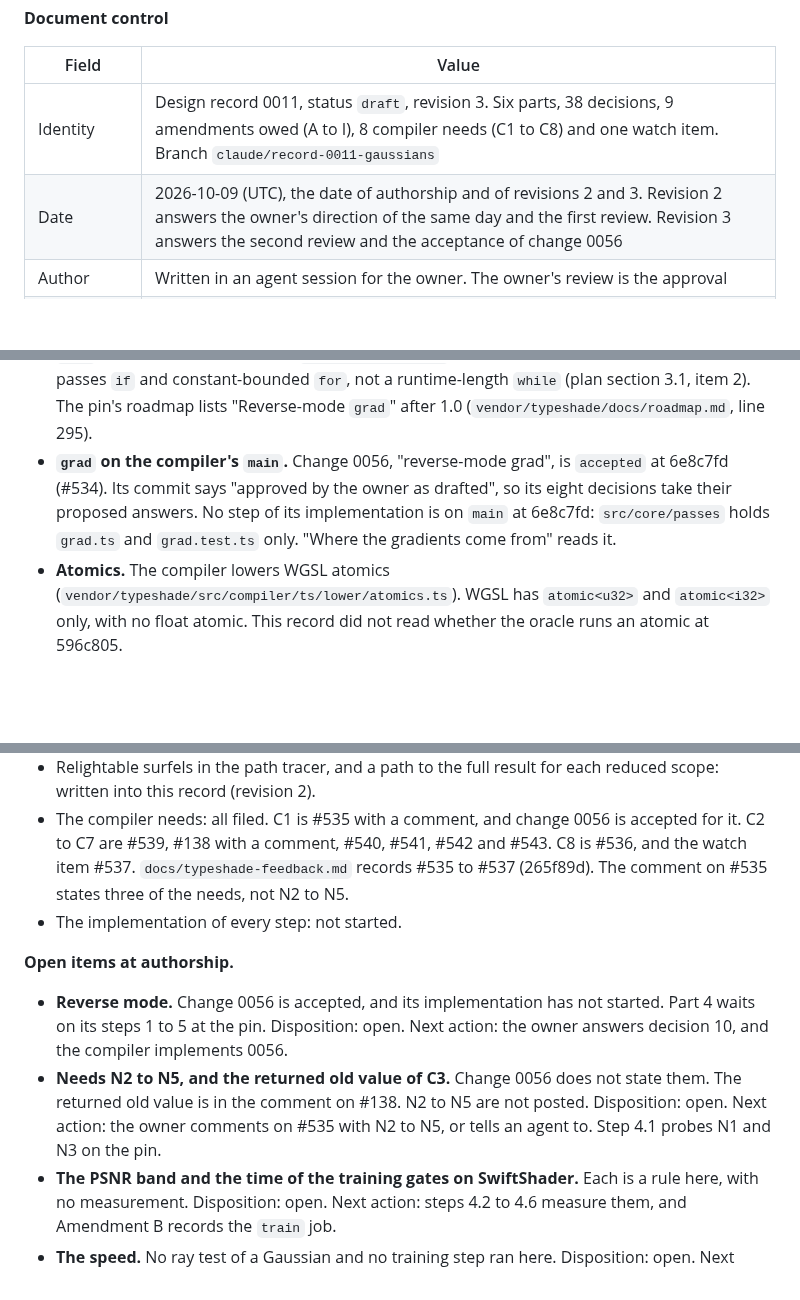
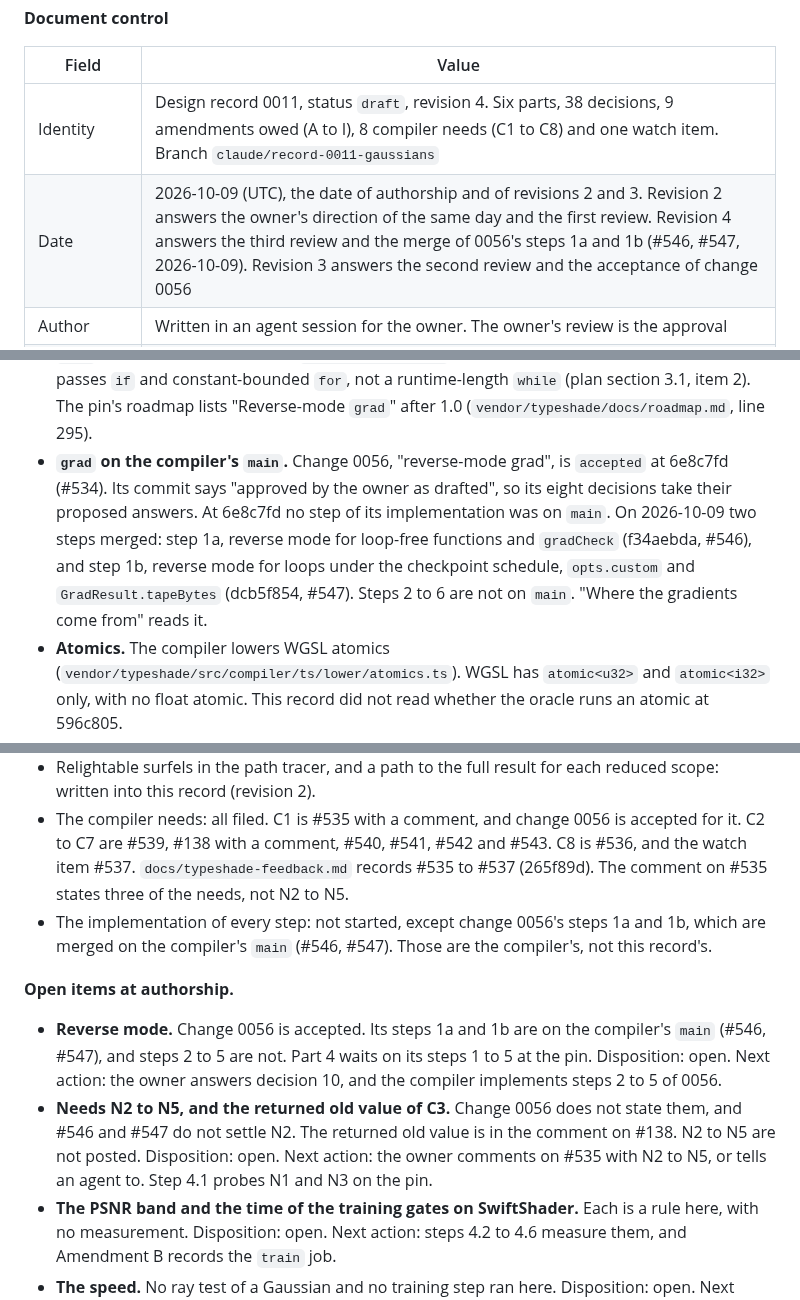
Before and after one commit to typeshade/radiance, a Markdown page: docs/design/0011-gaussian-splatting.md, 3 parts joined by grey strips. Rendered like a GitHub page; blank space fills up the shorter version.

Commit message:
docs(record 0011): change 0056 steps 1a and 1b merged on main
Design: 0011

```diff
--- a/docs/design/0011-gaussian-splatting.md
+++ b/docs/design/0011-gaussian-splatting.md
@@ -47,8 +47,8 @@ compiler: ['0006-1', '0006-5']
 
 | Field         | Value                                                                                                                                                                                                                             |
 | ------------- | --------------------------------------------------------------------------------------------------------------------------------------------------------------------------------------------------------------------------------- |
-| Identity      | Design record 0011, status `draft`, revision 3. Six parts, 38 decisions, 9 amendments owed (A to I), 8 compiler needs (C1 to C8) and one watch item. Branch `claude/record-0011-gaussians`                                        |
-| Date          | 2026-10-09 (UTC), the date of authorship and of revisions 2 and 3. Revision 2 answers the owner's direction of the same day and the first review. Revision 3 answers the second review and the acceptance of change 0056          |
+| Identity      | Design record 0011, status `draft`, revision 4. Six parts, 38 decisions, 9 amendments owed (A to I), 8 compiler needs (C1 to C8) and one watch item. Branch `claude/record-0011-gaussians`                                        |
+| Date          | 2026-10-09 (UTC), the date of authorship and of revisions 2 and 3. Revision 2 answers the owner's direction of the same day and the first review. Revision 4 answers the third review and the merge of 0056's steps 1a and 1b (#546, #547, 2026-10-09). Revision 3 answers the second review and the acceptance of change 0056          |
 | Author        | Written in an agent session for the owner. The owner's review is the approval                                                                                                                                                     |
 | Applicability | The kernels and the host of `@typeshade/radiance`. The loaders and exporters of `@typeshade/radiance-addons`. A new package `@typeshade/radiance-capture`. The gates in `scripts/`. Eight needs of the compiler                   |
 | Baseline      | `main` at d3a6fcc, merged into the branch. The compiler pinned at 596c805. Every line number below is a line of d3a6fcc. Change 0056 is read on the compiler's `main` at 6e8c7fd. Revision 2 named 265f89d                        |
@@ -98,7 +98,7 @@ These are facts, read at `main` d3a6fcc, the pin 596c805 and the compiler's `mai
   - Step 2.4 adds `Surface.dpdv`, the tangent along v, and `Surface.bsign`, the sign of the uv frame (record 0010, lines 739 and 970).
 - **The buffers.** `trace` binds seven storage buffers (record 0001, rule 1). `vertices` is `array<vec4>`, `triangles` is `array<vec4u>`. An instance's word `[6]` is `(bits(nodeBase), bits(primBase), bits(vertexBase), bits(material))`. Its word `[7]` is `(bits(flags), bits(geometryId), 0, 0)` (`layout.shade.ts`, lines 43 to 46). Record 0010 step 5.4 puts the object index of every instance in `[7].z`, as the value of an `f32`. Its AOVs and Cryptomatte read it (record 0010, lines 410 and 829). `[7].w` stays 0.
 - **`grad` at the pin.** The compiler's `grad(m, fn, param)` is forward mode, a few parameters a call. It passes `if` and constant-bounded `for`, not a runtime-length `while` (plan section 3.1, item 2). The pin's roadmap lists "Reverse-mode `grad`" after 1.0 (`vendor/typeshade/docs/roadmap.md`, line 295).
-- **`grad` on the compiler's `main`.** Change 0056, "reverse-mode grad", is `accepted` at 6e8c7fd (#534). Its commit says "approved by the owner as drafted", so its eight decisions take their proposed answers. No step of its implementation is on `main` at 6e8c7fd: `src/core/passes` holds `grad.ts` and `grad.test.ts` only. "Where the gradients come from" reads it.
+- **`grad` on the compiler's `main`.** Change 0056, "reverse-mode grad", is `accepted` at 6e8c7fd (#534). Its commit says "approved by the owner as drafted", so its eight decisions take their proposed answers. At 6e8c7fd no step of its implementation was on `main`. On 2026-10-09 two steps merged: step 1a, reverse mode for loop-free functions and `gradCheck` (f34aebda, #546), and step 1b, reverse mode for loops under the checkpoint schedule, `opts.custom` and `GradResult.tapeBytes` (dcb5f854, #547). Steps 2 to 6 are not on `main`. "Where the gradients come from" reads it.
 - **Atomics.** The compiler lowers WGSL atomics (`vendor/typeshade/src/compiler/ts/lower/atomics.ts`). WGSL has `atomic<u32>` and `atomic<i32>` only, with no float atomic. This record did not read whether the oracle runs an atomic at 596c805.
 - **Tiers.** At the pin the runtime runs on WebGPU only. Change 0054 (WebGL2 compute) is accepted on the compiler's `main` and is not at the pin. Change 0042 (a WebAssembly tier, "bit for bit with the oracle") is a `draft` at the pin.
 - **`unpack2x16float`** is a builtin at the pin (`vendor/typeshade/src/core/builtins/coredef.ts`, line 649). Its outputs and its determinism row are not checked here.
@@ -869,12 +869,12 @@ Each step is one pull request. Each commit names `Design: 0011` on a line of its
 - Training in scope, gradients from the compiler, the tiers: written into this record.
 - Relightable surfels in the path tracer, and a path to the full result for each reduced scope: written into this record (revision 2).
 - The compiler needs: all filed. C1 is #535 with a comment, and change 0056 is accepted for it. C2 to C7 are #539, #138 with a comment, #540, #541, #542 and #543. C8 is #536, and the watch item #537. `docs/typeshade-feedback.md` records #535 to #537 (265f89d). The comment on #535 states three of the needs, not N2 to N5.
-- The implementation of every step: not started.
+- The implementation of every step: not started, except change 0056's steps 1a and 1b, which are merged on the compiler's `main` (#546, #547). Those are the compiler's, not this record's.
 
 **Open items at authorship.**
 
-- **Reverse mode.** Change 0056 is accepted, and its implementation has not started. Part 4 waits on its steps 1 to 5 at the pin. Disposition: open. Next action: the owner answers decision 10, and the compiler implements 0056.
-- **Needs N2 to N5, and the returned old value of C3.** Change 0056 does not state them. The returned old value is in the comment on #138. N2 to N5 are not posted. Disposition: open. Next action: the owner comments on #535 with N2 to N5, or tells an agent to. Step 4.1 probes N1 and N3 on the pin.
+- **Reverse mode.** Change 0056 is accepted. Its steps 1a and 1b are on the compiler's `main` (#546, #547), and steps 2 to 5 are not. Part 4 waits on its steps 1 to 5 at the pin. Disposition: open. Next action: the owner answers decision 10, and the compiler implements steps 2 to 5 of 0056.
+- **Needs N2 to N5, and the returned old value of C3.** Change 0056 does not state them, and #546 and #547 do not settle N2. The returned old value is in the comment on #138. N2 to N5 are not posted. Disposition: open. Next action: the owner comments on #535 with N2 to N5, or tells an agent to. Step 4.1 probes N1 and N3 on the pin.
 - **The PSNR band and the time of the training gates on SwiftShader.** Each is a rule here, with no measurement. Disposition: open. Next action: steps 4.2 to 4.6 measure them, and Amendment B records the `train` job.
 - **The speed.** No ray test of a Gaussian and no training step ran here. Disposition: open. Next action: steps 1.5, 4.7 and 6.4.
 - **The bounds of the training gates.** Each number is a proposal from no run. Disposition: open. Next action: steps 4.3 to 5.2 and 6.2 to 6.3 measure them and amend record 0002 by its rule.
```
Also changed, not shown: other parts of docs/design/0011-gaussian-splatting.md (+5 -5 lines).
